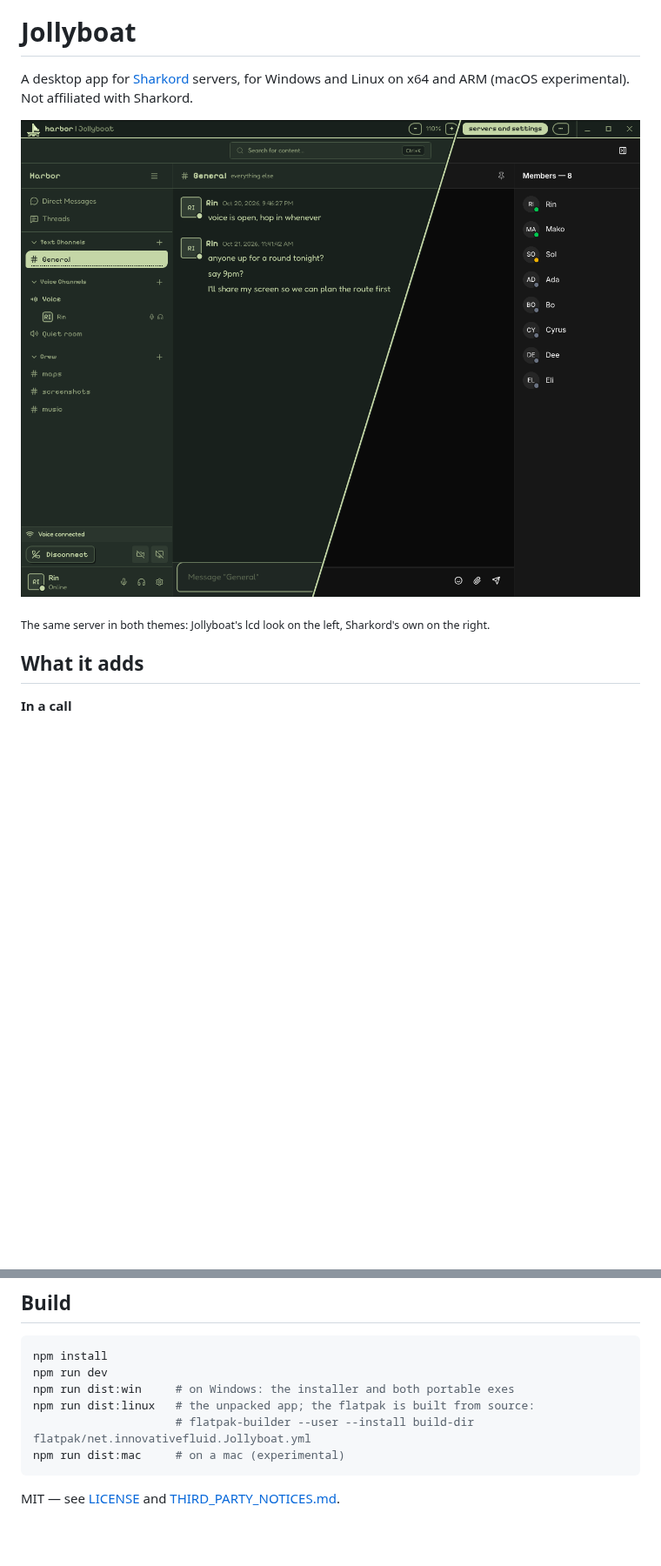
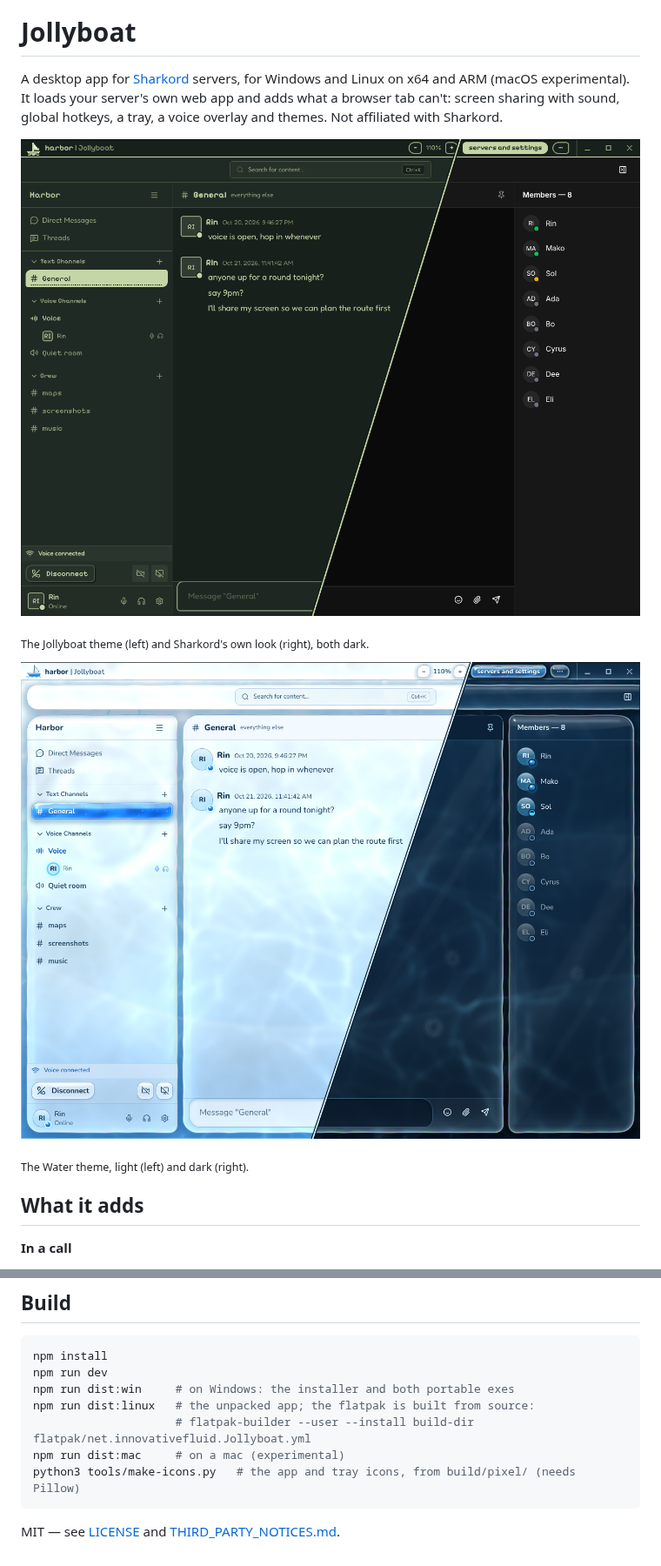
Before and after one commit to innovativefluid/jollyboat, a Markdown page: README.md, 2 parts joined by grey strips. Shown at 87% size. Drawn GitHub-style; pictures changed too: docs/jollyboat-theme.png (added), docs/sharkord-theme.png (deleted), docs/water-theme.png (added); blank space fills up the shorter version.

````diff
--- a/README.md
+++ b/README.md
@@ -2,11 +2,15 @@
 
 # Jollyboat
 
-A desktop app for [Sharkord](https://sharkord.com) servers, for Windows and Linux on x64 and ARM (macOS experimental). Not affiliated with Sharkord.
+A desktop app for [Sharkord](https://sharkord.com) servers, for Windows and Linux on x64 and ARM (macOS experimental). It loads your server's own web app and adds what a browser tab can't: screen sharing with sound, global hotkeys, a tray, a voice overlay and themes. Not affiliated with Sharkord.
 
-![Sharkord in Jollyboat, both in dark mode: the Jollyboat theme on the left, Sharkord's own look on the right](docs/sharkord-theme.png)
+![The same Sharkord server in Jollyboat, both in dark mode: the Jollyboat theme on the left, Sharkord's own look on the right](docs/jollyboat-theme.png)
 
-<sub>The same server in both themes: Jollyboat's lcd look on the left, Sharkord's own on the right.</sub>
+<sub>The Jollyboat theme (left) and Sharkord's own look (right), both dark.</sub>
+
+![The same server in the Water theme: light on the left, dark on the right](docs/water-theme.png)
+
+<sub>The Water theme, light (left) and dark (right).</sub>
 
 ## What it adds
 
@@ -58,6 +70,7 @@ npm run dist:win     # on Windows: the installer and both portable exes
 npm run dist:linux   # the unpacked app; the flatpak is built from source:
                      # flatpak-builder --user --install build-dir flatpak/net.innovativefluid.Jollyboat.yml
 npm run dist:mac     # on a mac (experimental)
+python3 tools/make-icons.py   # the app and tray icons, from build/pixel/ (needs Pillow)
 ```
 
 MIT — see [LICENSE](LICENSE) and [THIRD_PARTY_NOTICES.md](THIRD_PARTY_NOTICES.md).
````
Also changed, not shown: other parts of README.md (+11 -3 lines), docs/launcher.png.
